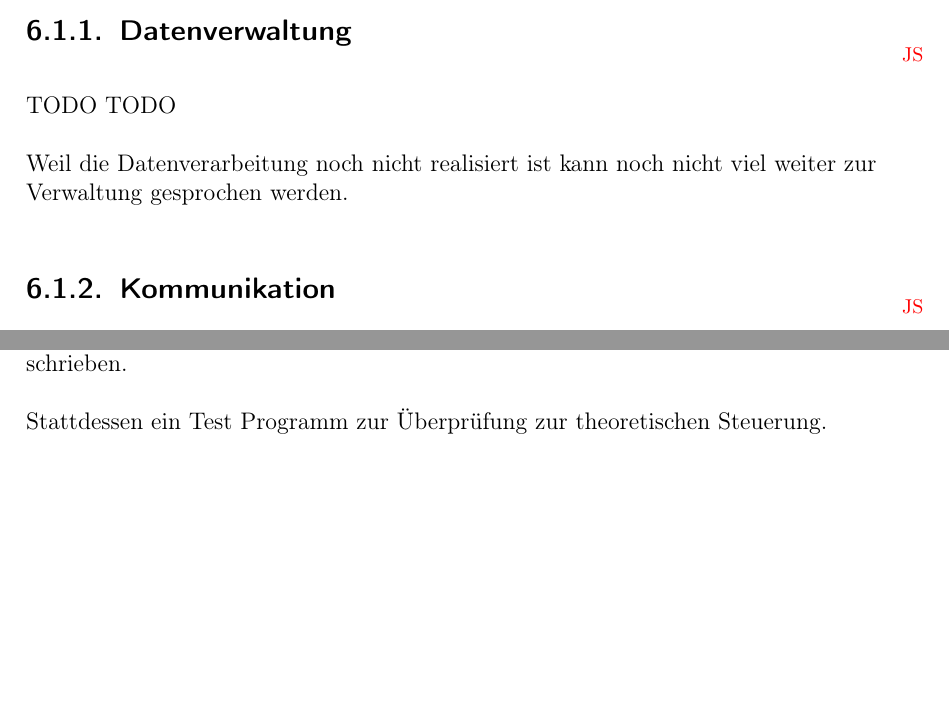
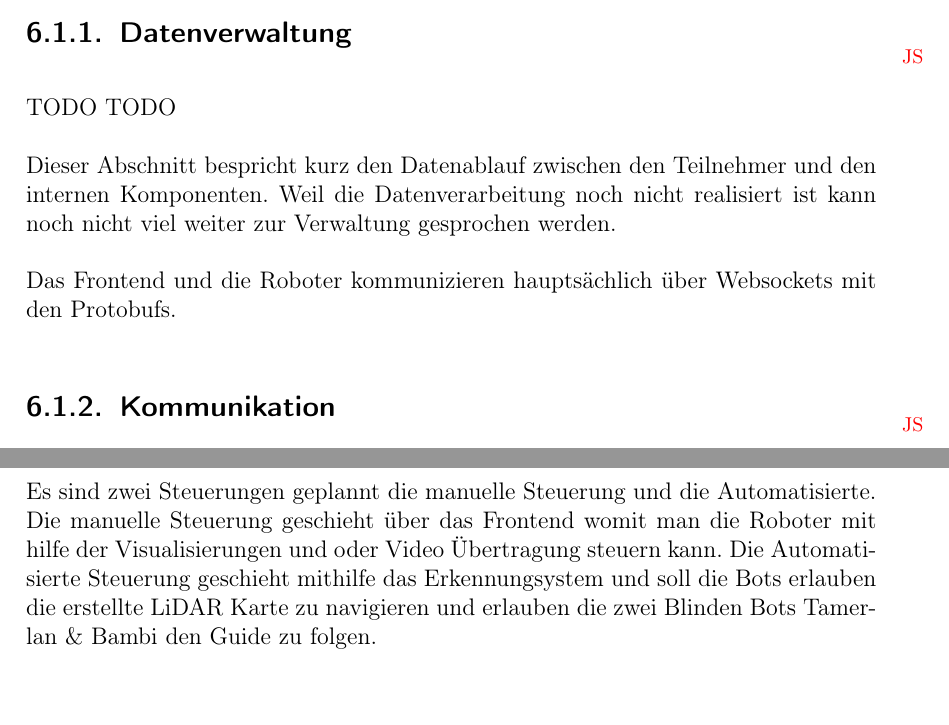
Before and after one commit to LenderSchlender/SwarmBots, a LaTeX thesis (diplomarbeit/2425_DA_SwarmBots.tex, which reads diplomarbeit/Software_Backend.tex): two parts of pages 58 and 59 of 119 before the commit and two parts of pages 58 and 60 of 119 after it, joined at a grey line, cut so that both start at the same text, the shorter picture padded with empty space. Compiled offline with pdfLaTeX.

Commit message:
minor text on empty chapters of backend

```diff
--- a/diplomarbeit/Software_Backend.tex
+++ b/diplomarbeit/Software_Backend.tex
@@ -91,8 +91,14 @@ TODO
 % Datenbank für lidar?
 TODO
 
+Dieser Abschnitt bespricht kurz den Datenablauf
+zwischen den Teilnehmer und den internen Komponenten.
+%
 Weil die Datenverarbeitung noch nicht realisiert ist
 kann noch nicht viel weiter zur Verwaltung gesprochen werden.
+
+Das Frontend und die Roboter kommunizieren hauptsächlich
+über Websockets mit den Protobufs.
 
 \subsection{Kommunikation}
 \label{subsec:Kommunikation}
@@ -161,7 +167,16 @@ Zurzeit nicht realisiert.
 Die Aufträge der einzelnen Bots sind in den Entsprechenden Kapitel genauer beschrieben.
 % schau was da steht und was speziell hier klargemacht werden muss
 
-Stattdessen ein Test Programm zur Überprüfung zur theoretischen Steuerung.
+Es sind zwei Steuerungen geplannt die manuelle Steuerung
+und die Automatisierte.
+%
+Die manuelle Steuerung geschieht über das Frontend
+womit man die Roboter mit hilfe der Visualisierungen
+und oder Video Übertragung steuern kann.
+%
+Die Automatisierte Steuerung geschieht mithilfe das Erkennungsystem
+und soll die Bots erlauben die erstellte LiDAR Karte zu navigieren
+und erlauben die zwei Blinden Bots Tamerlan \& Bambi den Guide zu folgen.
 % verwendung von code vom vorgänger Projekt
 
 \section{Aktueller Stand}
```
Also changed, not shown: diplomarbeit/Software_Backend.tex (12 more changed lines).
